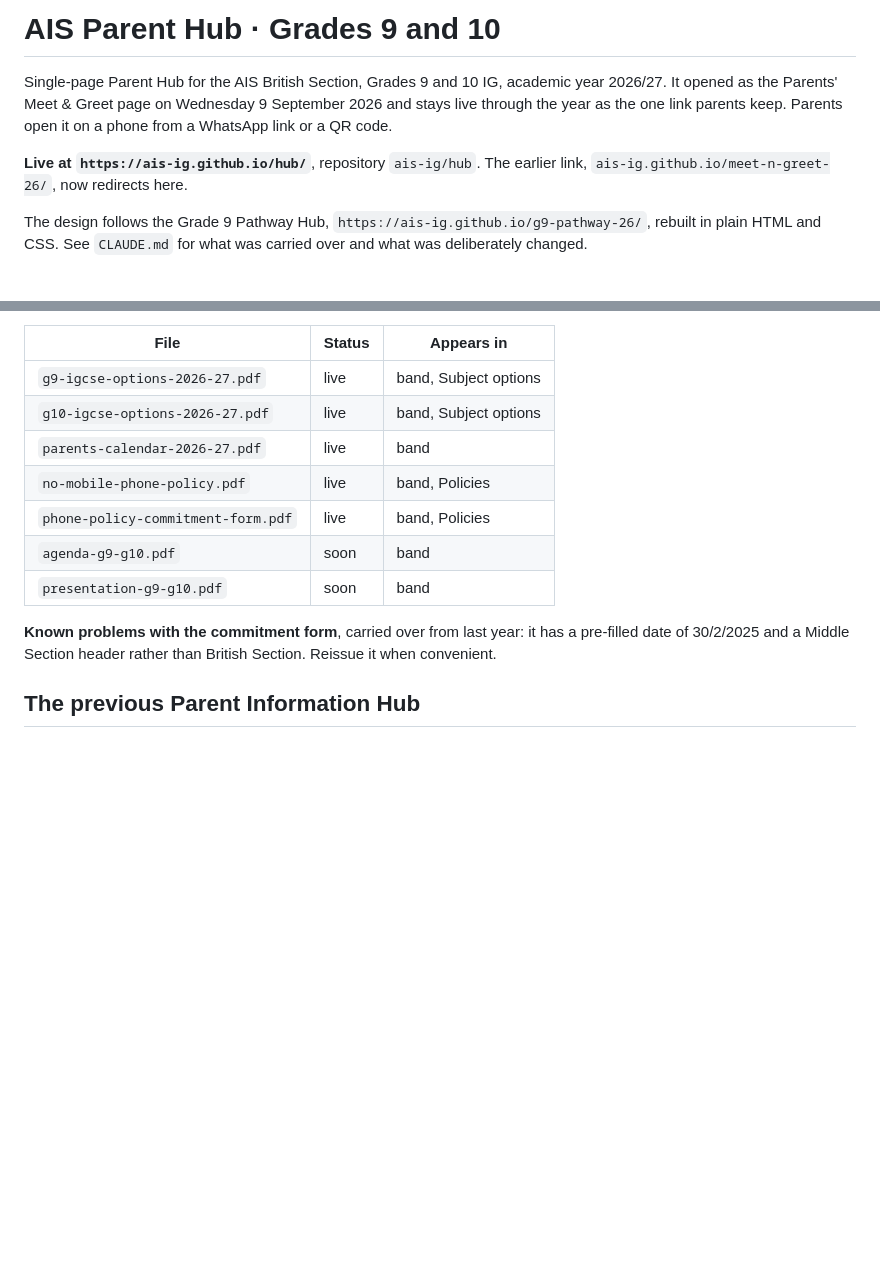
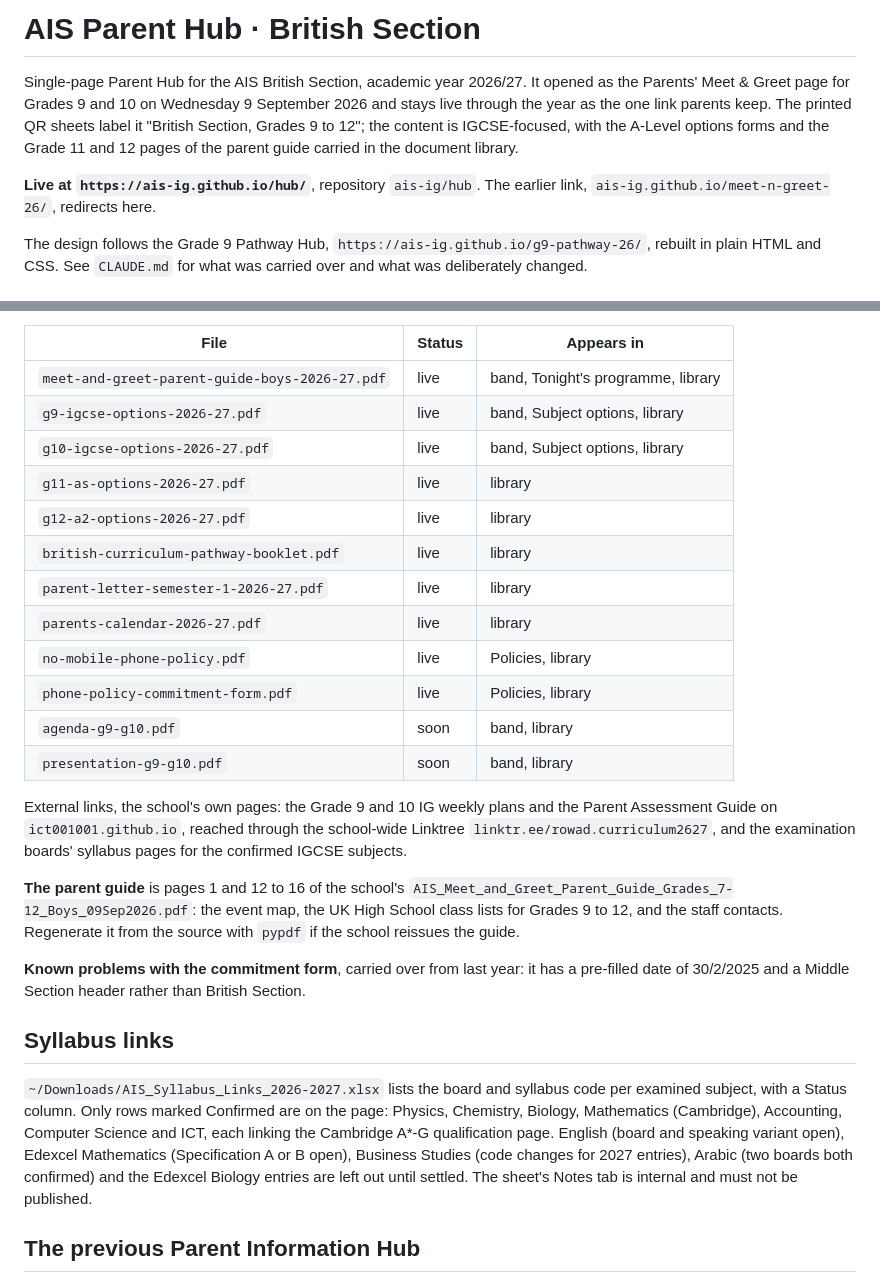
Before and after one commit to ais-ig/hub, a Markdown page: README.md, 2 parts joined by grey strips. Rendered like a GitHub page; blank space fills up the shorter version.

```diff
--- a/README.md
+++ b/README.md
@@ -1,8 +1,8 @@
-# AIS Parent Hub · Grades 9 and 10
+# AIS Parent Hub · British Section
 
-Single-page Parent Hub for the AIS British Section, Grades 9 and 10 IG, academic year 2026/27. It opened as the Parents' Meet & Greet page on Wednesday 9 September 2026 and stays live through the year as the one link parents keep. Parents open it on a phone from a WhatsApp link or a QR code.
+Single-page Parent Hub for the AIS British Section, academic year 2026/27. It opened as the Parents' Meet & Greet page for Grades 9 and 10 on Wednesday 9 September 2026 and stays live through the year as the one link parents keep. The printed QR sheets label it "British Section, Grades 9 to 12"; the content is IGCSE-focused, with the A-Level options forms and the Grade 11 and 12 pages of the parent guide carried in the document library.
 
-**Live at `https://ais-ig.github.io/hub/`**, repository `ais-ig/hub`. The earlier link, `ais-ig.github.io/meet-n-greet-26/`, now redirects here.
+**Live at `https://ais-ig.github.io/hub/`**, repository `ais-ig/hub`. The earlier link, `ais-ig.github.io/meet-n-greet-26/`, redirects here.
 
 The design follows the Grade 9 Pathway Hub, `https://ais-ig.github.io/g9-pathway-26/`, rebuilt in plain HTML and CSS. See `CLAUDE.md` for what was carried over and what was deliberately changed.
 
@@ -82,15 +82,28 @@ Copy a live card, such as either options form, to get the markup exactly right.
 
 | File | Status | Appears in |
 |---|---|---|
-| `g9-igcse-options-2026-27.pdf` | live | band, Subject options |
-| `g10-igcse-options-2026-27.pdf` | live | band, Subject options |
-| `parents-calendar-2026-27.pdf` | live | band |
-| `no-mobile-phone-policy.pdf` | live | band, Policies |
-| `phone-policy-commitment-form.pdf` | live | band, Policies |
-| `agenda-g9-g10.pdf` | soon | band |
-| `presentation-g9-g10.pdf` | soon | band |
+| `meet-and-greet-parent-guide-boys-2026-27.pdf` | live | band, Tonight's programme, library |
+| `g9-igcse-options-2026-27.pdf` | live | band, Subject options, library |
+| `g10-igcse-options-2026-27.pdf` | live | band, Subject options, library |
+| `g11-as-options-2026-27.pdf` | live | library |
+| `g12-a2-options-2026-27.pdf` | live | library |
+| `british-curriculum-pathway-booklet.pdf` | live | library |
+| `parent-letter-semester-1-2026-27.pdf` | live | library |
+| `parents-calendar-2026-27.pdf` | live | library |
+| `no-mobile-phone-policy.pdf` | live | Policies, library |
+| `phone-policy-commitment-form.pdf` | live | Policies, library |
+| `agenda-g9-g10.pdf` | soon | band, library |
+| `presentation-g9-g10.pdf` | soon | band, library |
 
-**Known problems with the commitment form**, carried over from last year: it has a pre-filled date of 30/2/2025 and a Middle Section header rather than British Section. Reissue it when convenient.
+External links, the school's own pages: the Grade 9 and 10 IG weekly plans and the Parent Assessment Guide on `ict001001.github.io`, reached through the school-wide Linktree `linktr.ee/rowad.curriculum2627`, and the examination boards' syllabus pages for the confirmed IGCSE subjects.
+
+**The parent guide** is pages 1 and 12 to 16 of the school's `AIS_Meet_and_Greet_Parent_Guide_Grades_7-12_Boys_09Sep2026.pdf`: the event map, the UK High School class lists for Grades 9 to 12, and the staff contacts. Regenerate it from the source with `pypdf` if the school reissues the guide.
+
+**Known problems with the commitment form**, carried over from last year: it has a pre-filled date of 30/2/2025 and a Middle Section header rather than British Section.
+
+## Syllabus links
+
+`~/Downloads/AIS_Syllabus_Links_2026-2027.xlsx` lists the board and syllabus code per examined subject, with a Status column. Only rows marked Confirmed are on the page: Physics, Chemistry, Biology, Mathematics (Cambridge), Accounting, Computer Science and ICT, each linking the Cambridge A*-G qualification page. English (board and speaking variant open), Edexcel Mathematics (Specification A or B open), Business Studies (code changes for 2027 entries), Arabic (two boards both confirmed) and the Edexcel Biology entries are left out until settled. The sheet's Notes tab is internal and must not be published.
 
 ## The previous Parent Information Hub
 
```
Also changed, not shown: other parts of README.md (+20 -20 lines), CLAUDE.md (+13 -6 lines).
